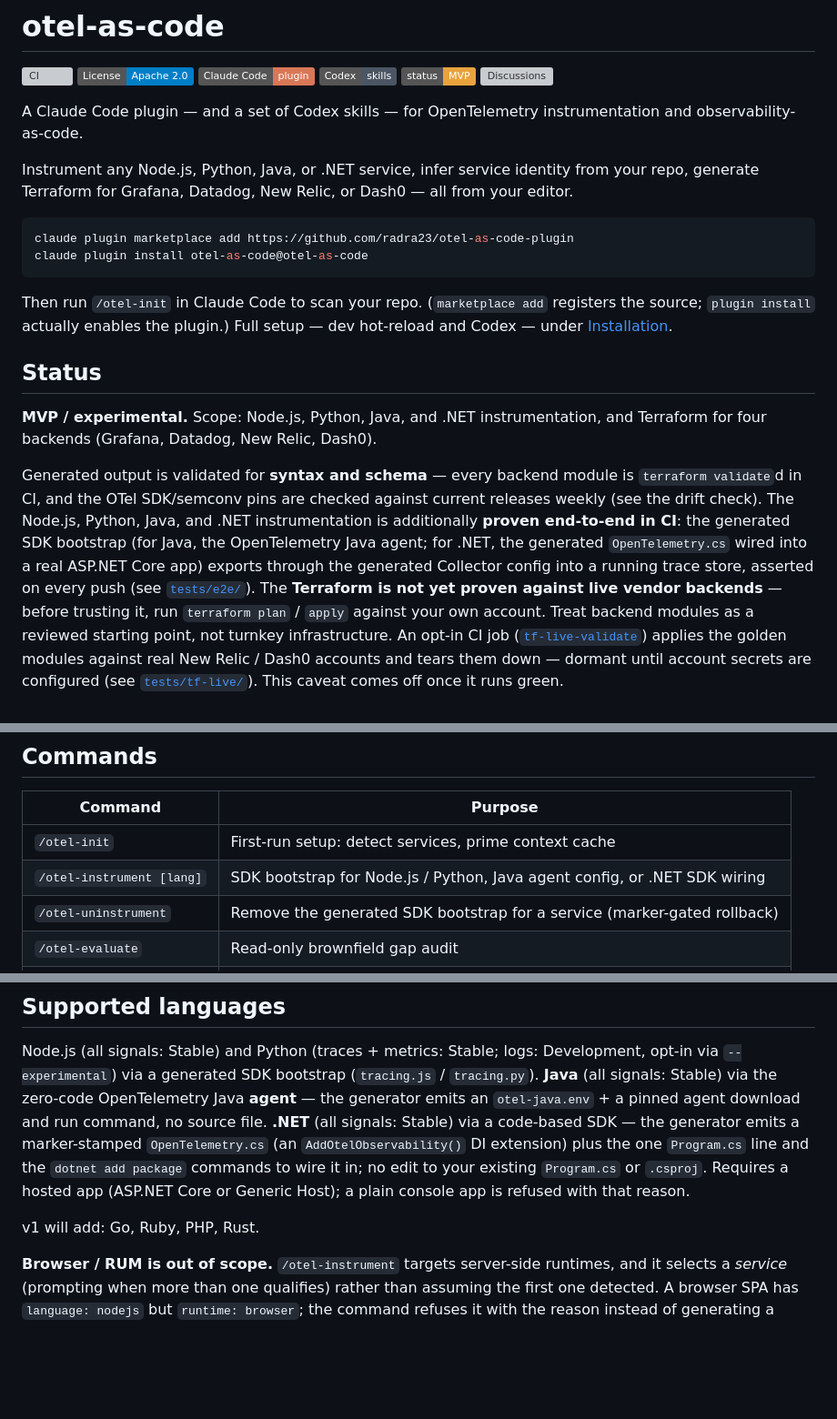
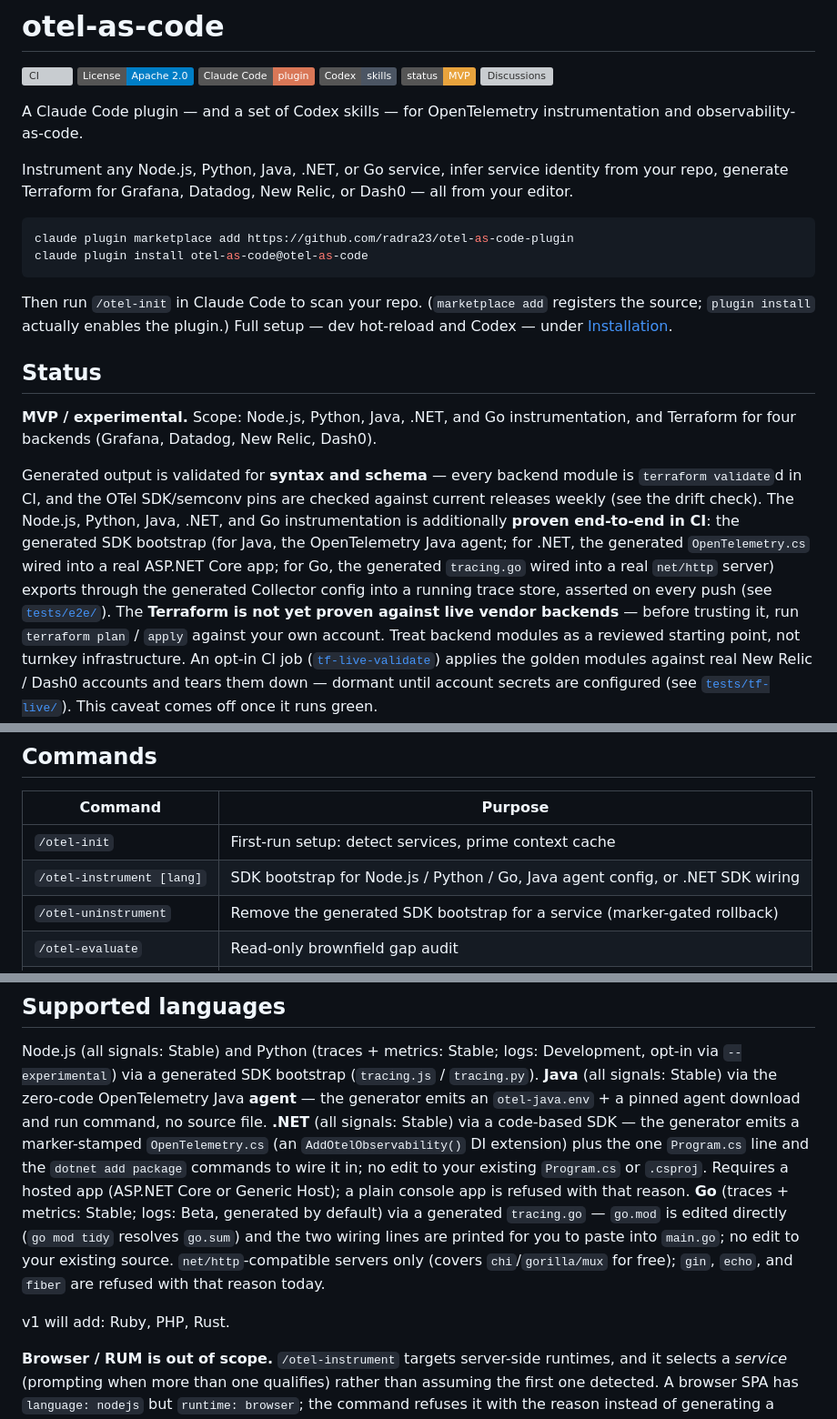
Before and after one commit to radra23/otel-as-code-plugin, a Markdown page: README.md, 3 parts joined by grey strips. Shown at 91% size. Rendered like a GitHub page; badges without logos; blank space fills up the shorter version; grey boxes are pictures that could not be loaded.

Commit message:
docs: Go instrumentation is shipped (#115)

````diff
--- a/README.md
+++ b/README.md
@@ -9,7 +9,7 @@
 
 A Claude Code plugin — and a set of Codex skills — for OpenTelemetry instrumentation and observability-as-code.
 
-Instrument any Node.js, Python, Java, or .NET service, infer service identity from your repo,
+Instrument any Node.js, Python, Java, .NET, or Go service, infer service identity from your repo,
 generate Terraform for Grafana, Datadog, New Relic, or Dash0 — all from your editor.
 
 ```bash
@@ -23,15 +23,16 @@ Codex — under [Installation](#installation).
 
 ## Status
 
-**MVP / experimental.** Scope: Node.js, Python, Java, and .NET instrumentation, and Terraform
+**MVP / experimental.** Scope: Node.js, Python, Java, .NET, and Go instrumentation, and Terraform
 for four backends (Grafana, Datadog, New Relic, Dash0).
 
 Generated output is validated for **syntax and schema** — every backend module is
 `terraform validate`d in CI, and the OTel SDK/semconv pins are checked against current
-releases weekly (see the drift check). The Node.js, Python, Java, and .NET instrumentation is
+releases weekly (see the drift check). The Node.js, Python, Java, .NET, and Go instrumentation is
 additionally **proven end-to-end in CI**: the generated SDK bootstrap (for Java, the OpenTelemetry
-Java agent; for .NET, the generated `OpenTelemetry.cs` wired into a real ASP.NET Core app) exports
-through the generated Collector config into a running trace store, asserted on every push (see
+Java agent; for .NET, the generated `OpenTelemetry.cs` wired into a real ASP.NET Core app; for Go,
+the generated `tracing.go` wired into a real `net/http` server) exports through the generated
+Collector config into a running trace store, asserted on every push (see
 [`tests/e2e/`](tests/e2e/)).
 The **Terraform is not yet proven against live vendor backends** — before trusting it, run
 `terraform plan` / `apply` against your own account. Treat backend modules as a reviewed
@@ -91,7 +92,7 @@ a command says "dispatch the `<x>` agent", read `agents/<x>.md` and do that work
 | Command | Purpose |
 |---|---|
 | `/otel-init` | First-run setup: detect services, prime context cache |
-| `/otel-instrument [lang]` | SDK bootstrap for Node.js / Python, Java agent config, or .NET SDK wiring |
+| `/otel-instrument [lang]` | SDK bootstrap for Node.js / Python / Go, Java agent config, or .NET SDK wiring |
 | `/otel-uninstrument` | Remove the generated SDK bootstrap for a service (marker-gated rollback) |
 | `/otel-evaluate` | Read-only brownfield gap audit |
 | `/otel-collector [mode]` | otelcol-contrib config (agent \| gateway) |
@@ -167,9 +168,13 @@ run command, no source file. **.NET** (all signals: Stable) via a code-based SDK
 emits a marker-stamped `OpenTelemetry.cs` (an `AddOtelObservability()` DI extension) plus the one
 `Program.cs` line and the `dotnet add package` commands to wire it in; no edit to your existing
 `Program.cs` or `.csproj`. Requires a hosted app (ASP.NET Core or Generic Host); a plain console
-app is refused with that reason.
+app is refused with that reason. **Go** (traces + metrics: Stable; logs: Beta, generated by
+default) via a generated `tracing.go` — `go.mod` is edited directly (`go mod tidy` resolves
+`go.sum`) and the two wiring lines are printed for you to paste into `main.go`; no edit to your
+existing source. `net/http`-compatible servers only (covers `chi`/`gorilla/mux` for free); `gin`,
+`echo`, and `fiber` are refused with that reason today.
 
-v1 will add: Go, Ruby, PHP, Rust.
+v1 will add: Ruby, PHP, Rust.
 
 **Browser / RUM is out of scope.** `/otel-instrument` targets server-side runtimes, and it
 selects a *service* (prompting when more than one qualifies) rather than assuming the first one
````
Also changed, not shown: ROADMAP.md (+1 -6 lines).
